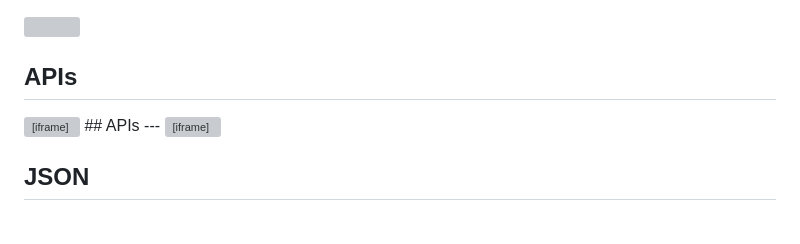
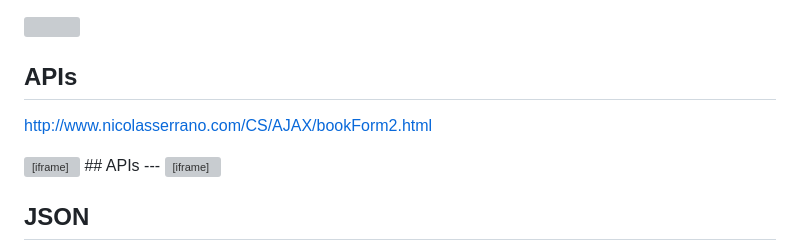
Before and after one commit to nicolasserrano/digital, a Markdown page: APIChatGPT.md, the part around the change. GitHub-like rendering; blank space fills up the shorter version; grey boxes are pictures that could not be loaded.

```diff
--- a/APIChatGPT.md
+++ b/APIChatGPT.md
@@ -25,6 +25,7 @@ La dirección de chat GPT es: https://chat.openai.com/
 ## HTTP
 ![](https://nicolasserrano.github.io/CS/images/digital_50.jpg)
 ## APIs
+http://www.nicolasserrano.com/CS/AJAX/bookForm2.html
 <iframe style="display: block; margin: 0 auto;" src="https://nicolasserrano.com/CS/AJAX/bookForm2.html" height="520" width="1024" allowfullscreen="" ></iframe>
 ## APIs
 ---
```
